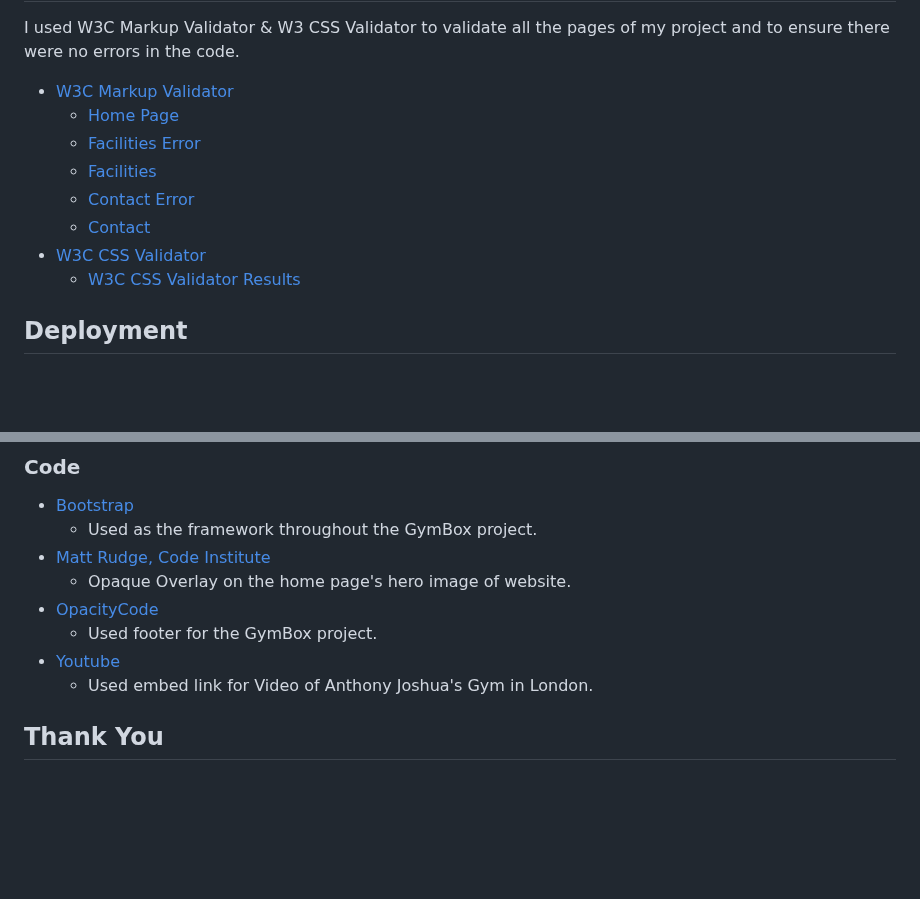
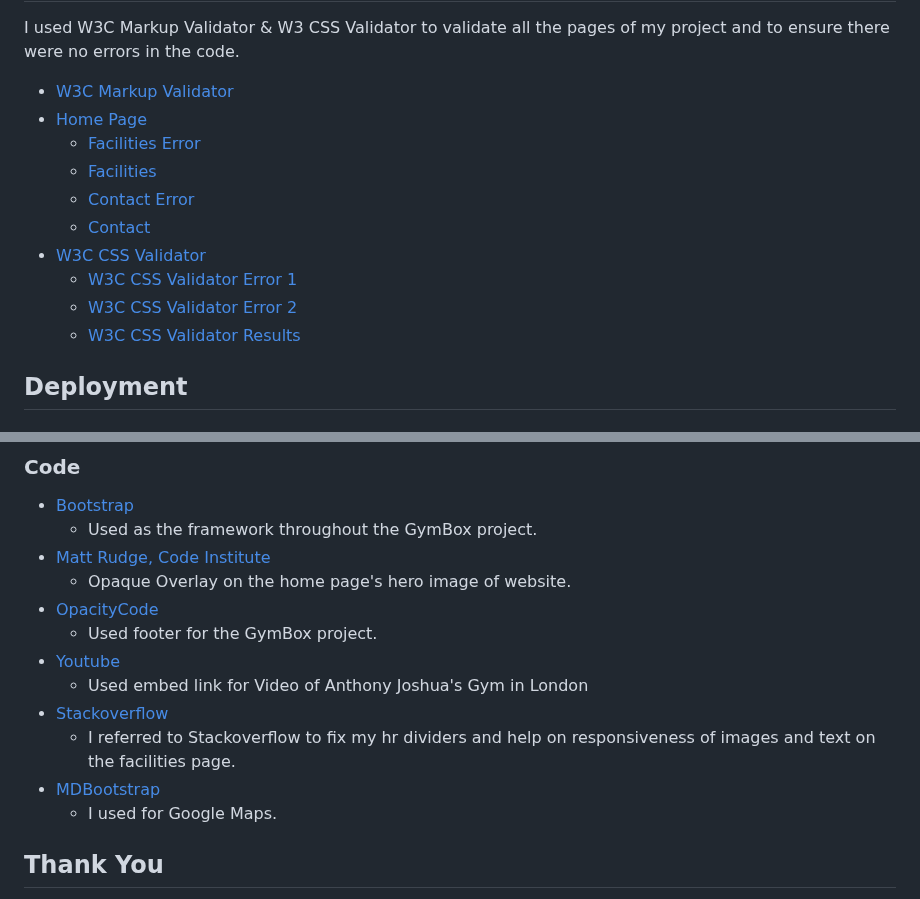
Before and after one commit to imransal/GymBox, a Markdown page: README.md, 2 parts joined by grey strips. Rendered like a GitHub page; blank space fills up the shorter version.

Commit message:
added css validator images to readme links

```diff
--- a/README.md
+++ b/README.md
@@ -304,14 +304,16 @@ In this section I will test the user stories from the User Experience Design sec
 
 I used W3C Markup Validator & W3 CSS Validator to validate all the pages of my project and to ensure there were no errors in the code.
 
- - [W3C Markup Validator](https://validator.w3.org/)
-    - [Home Page](./docs/W3C-Markup-Validator-Homepage.jpg)
+- [W3C Markup Validator](https://validator.w3.org/)
+- [Home Page](./docs/W3C-Markup-Validator-Homepage.jpg)
     - [Facilities Error](../GymBox/docs/W3C-Markup-Validator-Facilities-Page-Error.jpg)
     - [Facilities](./docs/W3C-Markup-Validator-Facilities-Page.jpg)
     - [Contact Error](./docs/W3C-Markup-Validator-Contact-Page-Error.jpg)
     - [Contact](./docs/W3C-Markup-Validator-Contact-Page.jpg)
  - [W3C CSS Validator](https://jigsaw.w3.org/css-validator/)
-    - [W3C CSS Validator Results]()
+    - [W3C CSS Validator Error 1](./docs/W3C-CSS-Validator-Error.jpg)
+    - [W3C CSS Validator Error 2](./docs/W3C-CSS-Validator-Error-2.jpg)
+    - [W3C CSS Validator Results](./docs/W3C-CSS-Validator.jpg)
 
 ## Deployment
 
@@ -369,7 +369,11 @@ Forking a GitHub repository allows you to make a copy of the original repository
  - [OpacityCode](https://opacitycode.blogspot.com)
    - Used footer for the GymBox project.
  - [Youtube](https://www.youtube.com)
-    - Used embed link for Video of Anthony Joshua's Gym in London.
+    - Used embed link for Video of Anthony Joshua's Gym in London
+- [Stackoverflow](https://stackoverflow.com/)
+  - I referred to Stackoverflow to fix my hr dividers and help on responsiveness of images and text on the facilities page.
+- [MDBootstrap](https://mdbootstrap.com/)
+    - I used for Google Maps.
 
 
 ## Thank You
```
Also changed, not shown: other parts of README.md (+0 -2 lines).
